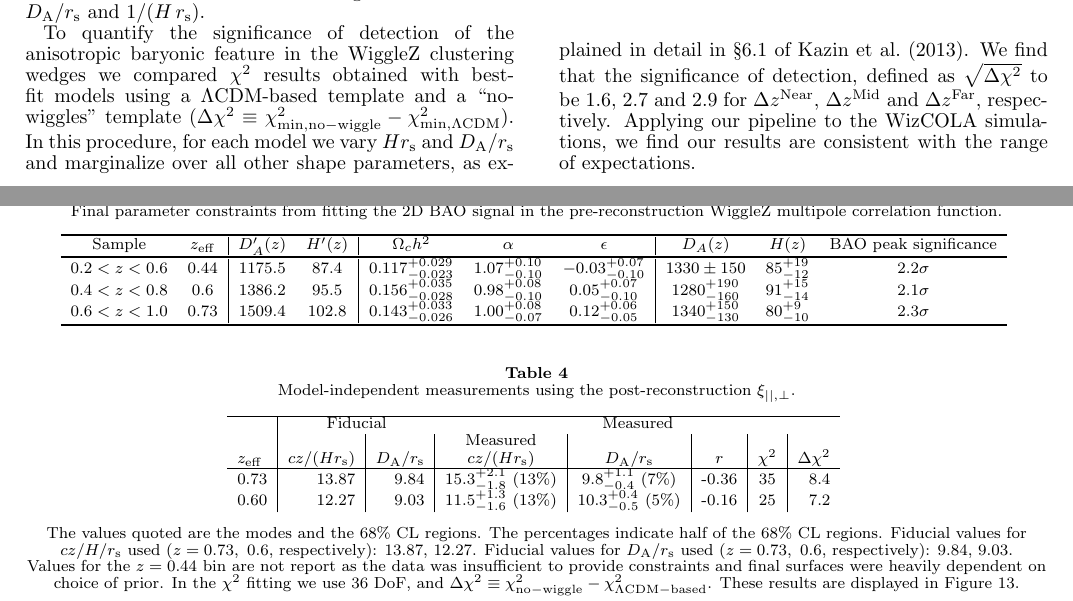
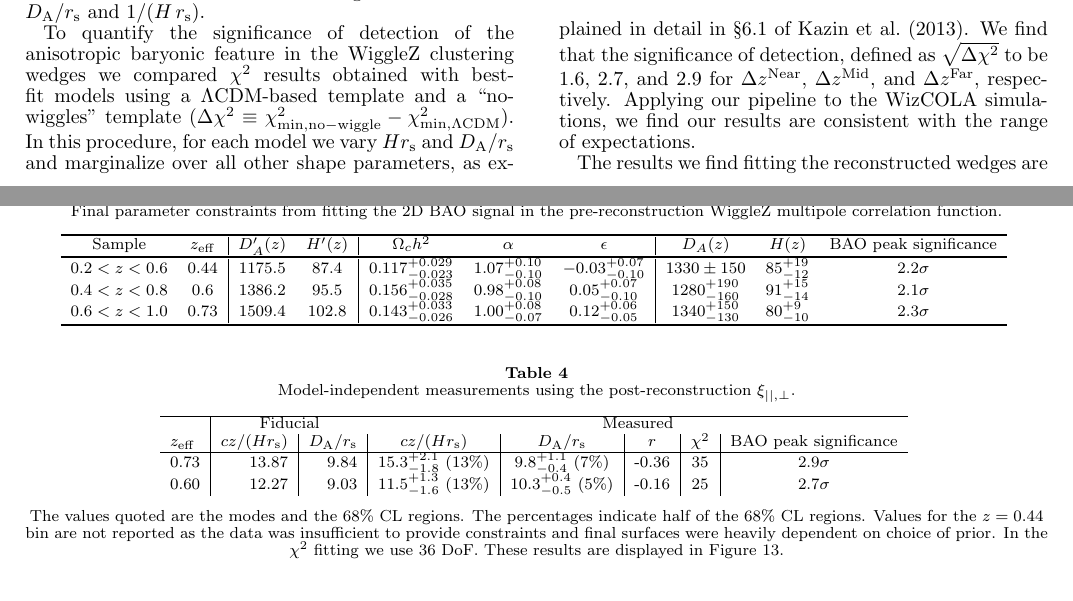
Before and after one commit to Samreay/Wigglez, a LaTeX document (WigglezBAO.tex): two parts of pages 10 and 11 of 17, joined at a grey line, cut so that both start at the same text. Compiled offline with pdfLaTeX.

Commit message:
More updates

```diff
--- a/WigglezBAO.tex
+++ b/WigglezBAO.tex
@@ -783,14 +783,13 @@ $0.6<z<1.0$ & $0.143^{+0.033}_{-0.026}$ & $1343.9^{+145.9}_{-134.9}$ & $80.4^{+9
 \begin{centering}
 \caption{Model-independent measurements using the post-reconstruction $\xi_{||,\perp}$.}
 \label{tab:hda_wigglez_reconstructed}
-\begin{tabular}{ l | r | r | c | c | c | c | r }
+\begin{tabular}{ l | r | r | c | c | c | c | c }
 \hline
               & \multicolumn{2}{c}{Fiducial} & \multicolumn{5}{c}{Measured} \\
-              &  & & Measured & & & & \\
-$z_{\rm eff}$ & $cz/(H r_{\rm s})$ & $D_{\rm A}/r_{\rm s}$  & $cz/(H r_{\rm s})$ & $D_{\rm A}/r_{\rm s}$  & $r$ & $\chi^2$ & $\Delta\chi^2$ \\
+$z_{\rm eff}$ & $cz/(H r_{\rm s})$ & $D_{\rm A}/r_{\rm s}$  & $cz/(H r_{\rm s})$ & $D_{\rm A}/r_{\rm s}$  & $r$ & $\chi^2$ & BAO peak significance \\
 \hline
-  0.73  & 13.87 & 9.84 & 15.3$^{+2.1}_{-1.8}$ (13\%)  &  9.8$^{+1.1}_{-0.4}$ (7\%)   & -0.36  & 35 & 8.4 \\
-  0.60  & 12.27 & 9.03 & 11.5$^{+1.3}_{-1.6}$ (13\%)  & 10.3$^{+0.4}_{-0.5}$ (5\%)   & -0.16  & 25 & 7.2 \\
+  0.73  & 13.87 & 9.84 & 15.3$^{+2.1}_{-1.8}$ (13\%)  &  9.8$^{+1.1}_{-0.4}$ (7\%)   & -0.36  & 35 & $2.9\sigma$ \\
+  0.60  & 12.27 & 9.03 & 11.5$^{+1.3}_{-1.6}$ (13\%)  & 10.3$^{+0.4}_{-0.5}$ (5\%)   & -0.16  & 25 & $2.7\sigma$ \\
 %  0.44  &  9.84 & 8.87 &  7.4$^{+4.5}_{-0.2}$ (32\%)  &  8.7$^{+1.0}_{-2.6}$ (21\%)  & +0.44  & 35 & 2.5 \\
 %----------
 %$z_{\rm eff}$ & $cz/H/r_{\rm s}$ & $D_{\rm A}/r_{\rm s}$  & $r$ & $\chi^2$ & $\Delta\chi^2$ \\
@@ -804,11 +803,11 @@ $z_{\rm eff}$ & $cz/(H r_{\rm s})$ & $D_{\rm A}/r_{\rm s}$  & $cz/(H r_{\rm s})$
 The values quoted are the modes and the $68\%$ CL regions. The percentages indicate half of the $68\%$ CL regions.
 %Fiducial values for $cz/H/r_{\rm s}$ used ($z=0.73,\ 0.6, \ 0.44$, respectively): 13.87, 12.27, 9.84. \\
 %Fiducial values for $D_{\rm A}/r_{\rm s}$ used ($z=0.73,\ 0.6, \ 0.44$, respectively): 9.84, 9.03, 8.87.\\
-Fiducial values for $cz/H/r_{\rm s}$ used ($z=0.73,\ 0.6$, respectively): 13.87, 12.27.
-Fiducial values for $D_{\rm A}/r_{\rm s}$ used ($z=0.73,\ 0.6$, respectively): 9.84, 9.03.\\
+%Fiducial values for $cz/H/r_{\rm s}$ used ($z=0.73,\ 0.6$, respectively): 13.87, 12.27.
+%Fiducial values for $D_{\rm A}/r_{\rm s}$ used ($z=0.73,\ 0.6$, respectively): 9.84, 9.03.\\
 %{\red The positive cross-correlation $r$ for the $z_{\rm eff}=0.44$ is not physical, but rather due to the flat priors used. **WHY?**} \\
-Values for the $z=0.44$ bin are not report as the data was insufficient to provide constraints and final surfaces were heavily dependent on choice of prior.
-In the $\chi^2$ fitting we use 36 DoF, and $\Delta\chi^2\equiv \chi^2_{\rm no-wiggle} - \chi^2_{\rm \Lambda CDM-based}$. These results are displayed in Figure \ref{fig:hubble_diagram}. \\
+Values for the $z=0.44$ bin are not reported as the data was insufficient to provide constraints and final surfaces were heavily dependent on choice of prior.
+In the $\chi^2$ fitting we use 36 DoF. These results are displayed in Figure \ref{fig:hubble_diagram}. \\
 \end{centering}
 \end{table*}
 
@@ -850,12 +849,15 @@ a ``no-wiggles'' template ($\Delta\chi^2 \equiv \chi^2_{\rm min,
 for each model we vary $H r_{\rm s}$ and $D_{\rm A}/r_{\rm s}$ and
 marginalize over all other shape parameters, as explained in detail in
 \S 6.1 of \citet{KazinSanchezCuesta2013}.  We find that the significance of
-detection, defined as $\sqrt{\Delta\chi^2}$ to be $1.6$, $2.7$ and
-$2.9$ for $\Delta z^{\rm Near}$, $\Delta z^{\rm Mid}$ and $\Delta
+detection, defined as $\sqrt{\Delta\chi^2}$ to be $1.6$, $2.7$, and
+$2.9$ for $\Delta z^{\rm Near}$, $\Delta z^{\rm Mid}$, and $\Delta
 z^{\rm Far}$, respectively.  Applying our pipeline to the WizCOLA
 simulations, we find our results are consistent with the range of
 expectations.
 
+The results we find fitting the reconstructed wedges are consistent
+with both prior WiggleZ studies, BOSS constraints from \citet{AndersonAubourg2014}, and
+Planck cosmology \citep{Planck2015Parameters}, as illustrated in figure \ref{fig:hubble_diagram}.
 
 
 
```
Also changed, not shown: WigglezBAO.tex (14 more changed lines).
